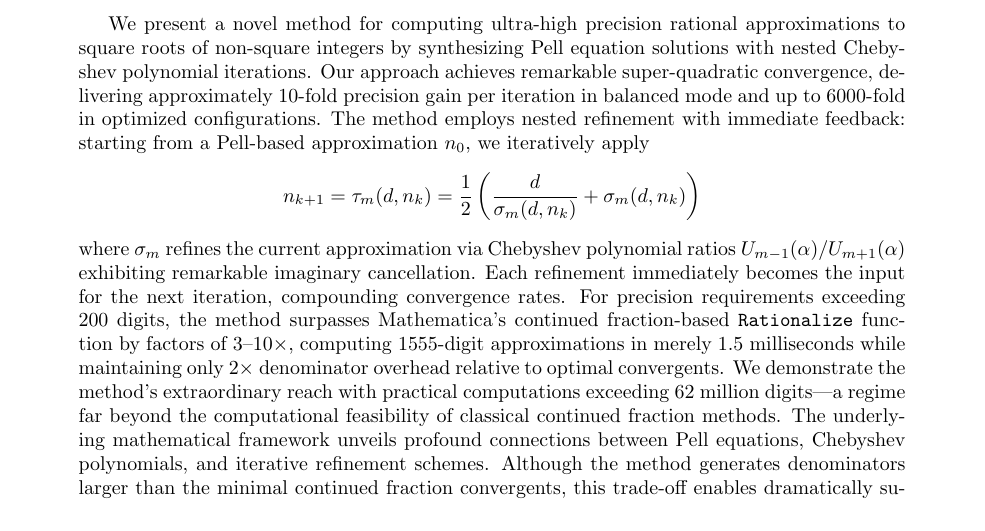
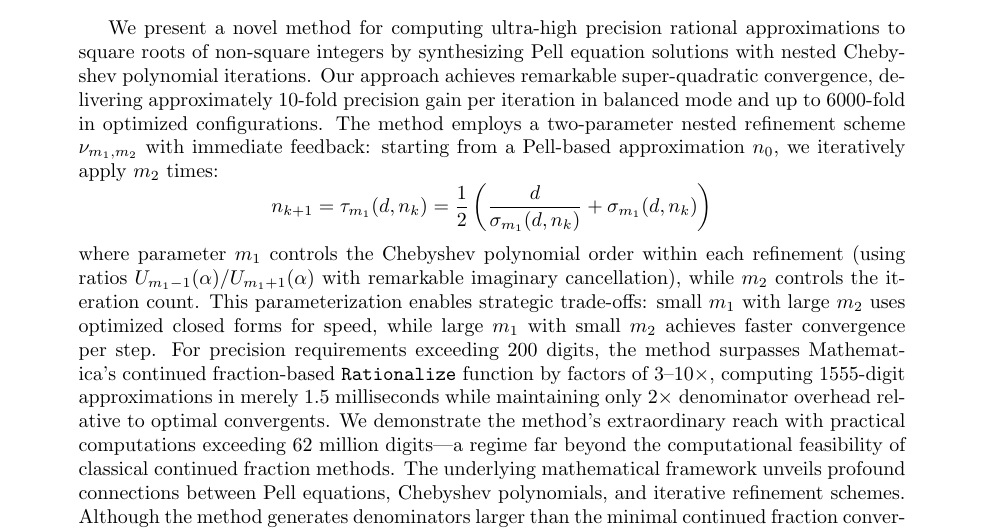
Before and after one commit to popojan/orbit, a LaTeX paper (docs/chebyshev-pell-sqrt-paper.tex): part of page 1 of 13, cut so that both start at the same text. Compiled offline with pdfLaTeX.

Commit message:
refactor: show two-parameter design space in abstract
Abstract now emphasizes BOTH dimensions:
- m₁: Chebyshev order per refinement step
- m₂: number of feedback iterations

Shows the full nested operator ν_{m₁,m₂} and the iteration structure
n_{k+1} = τ_{m₁}(d, n_k) applied m₂ times.

Explains the strategic trade-off space:
- Small m₁, large m₂: fast closed forms, many iterations
- Large m₁, small m₂: slower general formula, fewer iterations

This captures the parameter design space which is a key novelty
of the method (not present in classical Newton or Dijoux 2024).

```diff
--- a/docs/chebyshev-pell-sqrt-paper.tex
+++ b/docs/chebyshev-pell-sqrt-paper.tex
@@ -31,11 +31,11 @@ Anonymous Author\\
 \maketitle
 
 \begin{abstract}
-We present a novel method for computing ultra-high precision rational approximations to square roots of non-square integers by synthesizing Pell equation solutions with nested Chebyshev polynomial iterations. Our approach achieves remarkable super-quadratic convergence, delivering approximately 10-fold precision gain per iteration in balanced mode and up to 6000-fold in optimized configurations. The method employs nested refinement with immediate feedback: starting from a Pell-based approximation $n_0$, we iteratively apply
+We present a novel method for computing ultra-high precision rational approximations to square roots of non-square integers by synthesizing Pell equation solutions with nested Chebyshev polynomial iterations. Our approach achieves remarkable super-quadratic convergence, delivering approximately 10-fold precision gain per iteration in balanced mode and up to 6000-fold in optimized configurations. The method employs a two-parameter nested refinement scheme $\nu_{m_1,m_2}$ with immediate feedback: starting from a Pell-based approximation $n_0$, we iteratively apply $m_2$ times:
 \begin{equation*}
-n_{k+1} = \tau_m(d, n_k) = \frac{1}{2}\left(\frac{d}{\sigma_m(d, n_k)} + \sigma_m(d, n_k)\right)
+n_{k+1} = \tau_{m_1}(d, n_k) = \frac{1}{2}\left(\frac{d}{\sigma_{m_1}(d, n_k)} + \sigma_{m_1}(d, n_k)\right)
 \end{equation*}
-where $\sigma_m$ refines the current approximation via Chebyshev polynomial ratios $U_{m-1}(\alpha)/U_{m+1}(\alpha)$ exhibiting remarkable imaginary cancellation. Each refinement immediately becomes the input for the next iteration, compounding convergence rates. For precision requirements exceeding 200 digits, the method surpasses Mathematica's continued fraction-based \texttt{Rationalize} function by factors of 3--10×, computing 1555-digit approximations in merely 1.5 milliseconds while maintaining only 2× denominator overhead relative to optimal convergents. We demonstrate the method's extraordinary reach with practical computations exceeding 62 million digits---a regime far beyond the computational feasibility of classical continued fraction methods. The underlying mathematical framework unveils profound connections between Pell equations, Chebyshev polynomials, and iterative refinement schemes. Although the method generates denominators larger than the minimal continued fraction convergents, this trade-off enables dramatically superior computational performance for applications demanding extreme precision in symbolic computation and exact rational arithmetic.
+where parameter $m_1$ controls the Chebyshev polynomial order within each refinement (using ratios $U_{m_1-1}(\alpha)/U_{m_1+1}(\alpha)$ with remarkable imaginary cancellation), while $m_2$ controls the iteration count. This parameterization enables strategic trade-offs: small $m_1$ with large $m_2$ uses optimized closed forms for speed, while large $m_1$ with small $m_2$ achieves faster convergence per step. For precision requirements exceeding 200 digits, the method surpasses Mathematica's continued fraction-based \texttt{Rationalize} function by factors of 3--10×, computing 1555-digit approximations in merely 1.5 milliseconds while maintaining only 2× denominator overhead relative to optimal convergents. We demonstrate the method's extraordinary reach with practical computations exceeding 62 million digits---a regime far beyond the computational feasibility of classical continued fraction methods. The underlying mathematical framework unveils profound connections between Pell equations, Chebyshev polynomials, and iterative refinement schemes. Although the method generates denominators larger than the minimal continued fraction convergents, this trade-off enables dramatically superior computational performance for applications demanding extreme precision in symbolic computation and exact rational arithmetic.
 \end{abstract}
 
 \section{Introduction}
```
